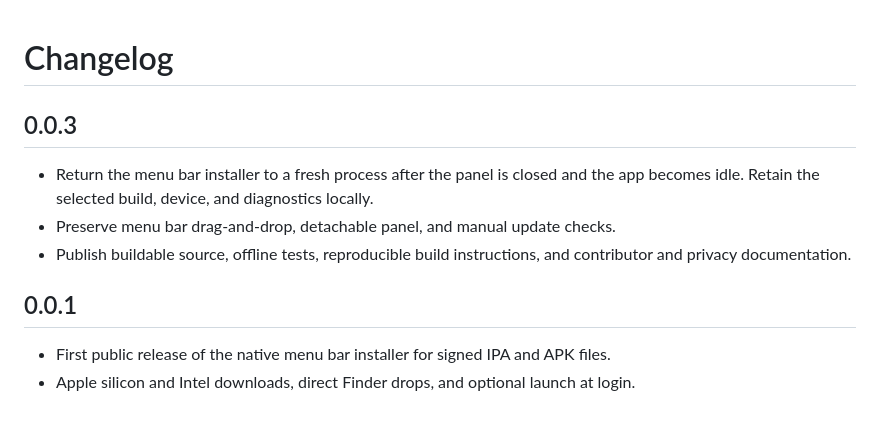
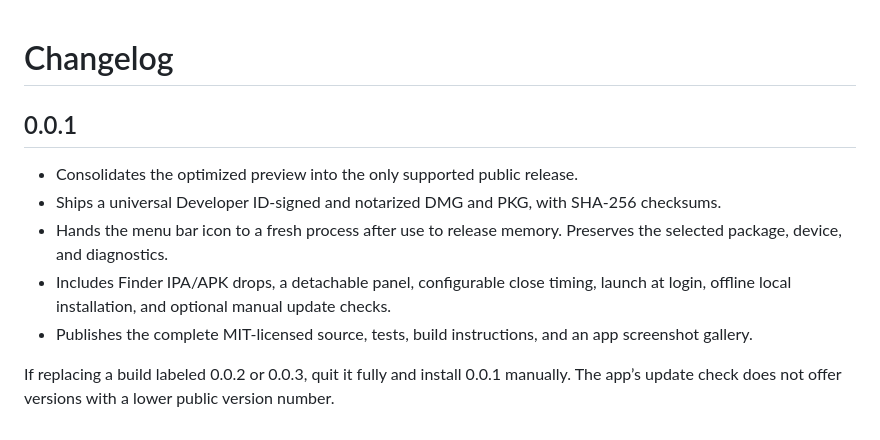
Before and after one commit to Mahesh-Vanga/IPA-APK-Installer, a Markdown page: CHANGELOG.md, the part around the change. Drawn GitHub-style.

```diff
--- a/CHANGELOG.md
+++ b/CHANGELOG.md
@@ -1,12 +1,11 @@
 # Changelog
-
-## 0.0.3
-
-- Return the menu bar installer to a fresh process after the panel is closed and the app becomes idle. Retain the selected build, device, and diagnostics locally.
-- Preserve menu bar drag-and-drop, detachable panel, and manual update checks.
-- Publish buildable source, offline tests, reproducible build instructions, and contributor and privacy documentation.
 
 ## 0.0.1
 
-- First public release of the native menu bar installer for signed IPA and APK files.
-- Apple silicon and Intel downloads, direct Finder drops, and optional launch at login.
+- Consolidates the optimized preview into the only supported public release.
+- Ships a universal Developer ID-signed and notarized DMG and PKG, with SHA-256 checksums.
+- Hands the menu bar icon to a fresh process after use to release memory. Preserves the selected package, device, and diagnostics.
+- Includes Finder IPA/APK drops, a detachable panel, configurable close timing, launch at login, offline local installation, and optional manual update checks.
+- Publishes the complete MIT-licensed source, tests, build instructions, and an app screenshot gallery.
+
+If replacing a build labeled 0.0.2 or 0.0.3, quit it fully and install 0.0.1 manually. The app’s update check does not offer versions with a lower public version number.
```
Also changed, not shown: README.md (+43 -3 lines), docs/media/main-window.png (added), docs/media/menu-bar-panel.png (added), docs/media/settings.png (added), 1 other file.
